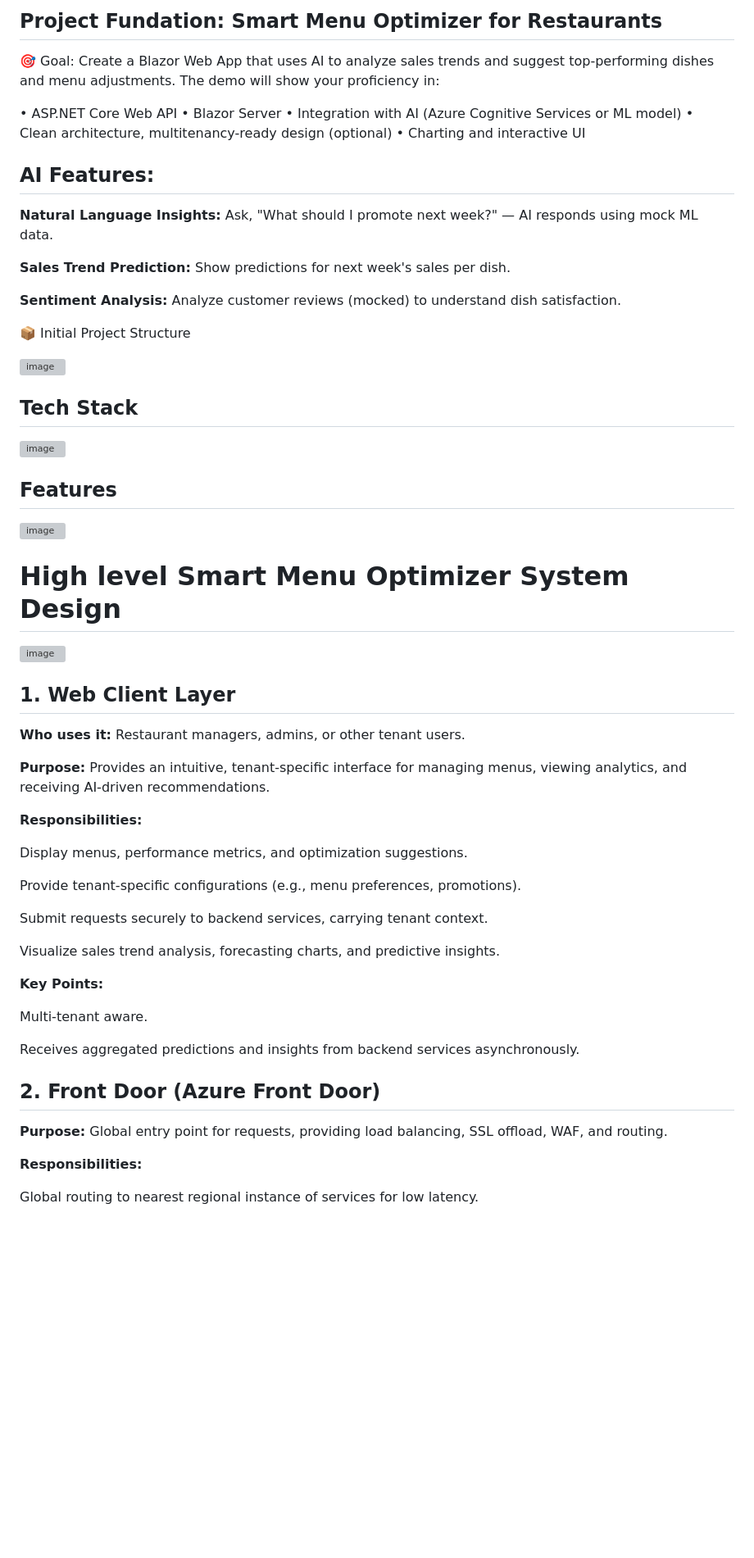
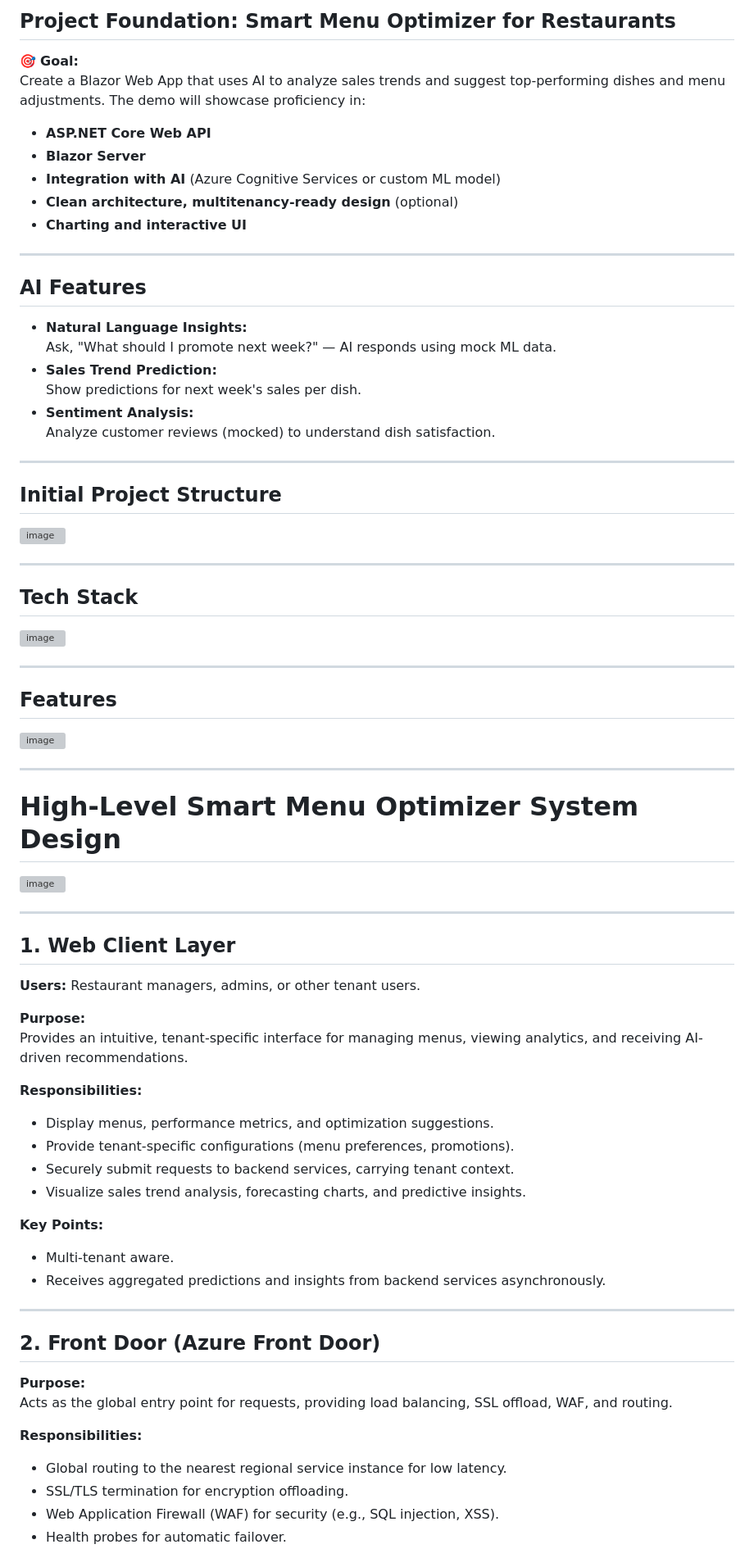
Before and after one commit to dariemcarlosdev/SmartMenuOptim, a Markdown page: README.md, the part around one of its changes. Shown at 82% size. Drawn GitHub-style; blank space fills up the shorter version; grey boxes are pictures that could not be loaded.

```diff
--- a/README.md
+++ b/README.md
@@ -1,68 +1,81 @@
-## Project Fundation: Smart Menu Optimizer for Restaurants
+## Project Foundation: Smart Menu Optimizer for Restaurants
 
-🎯 Goal:
-Create a Blazor Web App that uses AI to analyze sales trends and suggest top-performing dishes and menu adjustments. The demo will show your proficiency in:
+🎯 **Goal:**
+Create a Blazor Web App that uses AI to analyze sales trends and suggest top-performing dishes and menu adjustments. The demo will showcase proficiency in:
 
-•	ASP.NET Core Web API
-•	Blazor Server
-•	Integration with AI (Azure Cognitive Services or ML model)
-•	Clean architecture, multitenancy-ready design (optional)
-•	Charting and interactive UI
+- **ASP.NET Core Web API**
+- **Blazor Server**
+- **Integration with AI** (Azure Cognitive Services or custom ML model)
+- **Clean architecture, multitenancy-ready design** (optional)
+- **Charting and interactive UI**
 
-## AI Features:
+---
 
-**Natural Language Insights:** Ask, "What should I promote next week?" — AI responds using mock ML data.
+## AI Features
 
-**Sales Trend Prediction:** Show predictions for next week's sales per dish.
+- **Natural Language Insights:**
+  Ask, "What should I promote next week?" — AI responds using mock ML data.
+- **Sales Trend Prediction:**
+  Show predictions for next week's sales per dish.
+- **Sentiment Analysis:**
+  Analyze customer reviews (mocked) to understand dish satisfaction.
 
-**Sentiment Analysis:** Analyze customer reviews (mocked) to understand dish satisfaction.
+---
 
-📦 Initial Project Structure
+## Initial Project Structure
 
 <img width="636" height="139" alt="image" src="https://github.com/user-attachments/assets/1f607f33-6970-4065-be95-c7291e0ee0e3" />
 
+---
 
 ## Tech Stack
 
 <img width="594" height="207" alt="image" src="https://github.com/user-attachments/assets/691e447c-b371-4a86-993d-b8bed574a7e3" />
 
+---
 
 ## Features
 
 <img width="509" height="216" alt="image" src="https://github.com/user-attachments/assets/9692464c-9ce9-47f0-aff5-c7aa06fc31ea" />
 
-# High level Smart Menu Optimizer System Design
+---
+
+# High-Level Smart Menu Optimizer System Design
 
 <img width="1024" height="1536" alt="image" src="https://github.com/user-attachments/assets/56ee500f-0cb4-4640-b465-221a28c68a60" />
 
+---
 
 ## 1. Web Client Layer
 
-**Who uses it:** Restaurant managers, admins, or other tenant users.
+**Users:** Restaurant managers, admins, or other tenant users.
 
-**Purpose:** Provides an intuitive, tenant-specific interface for managing menus, viewing analytics, and receiving AI-driven recommendations.
+**Purpose:**
+Provides an intuitive, tenant-specific interface for managing menus, viewing analytics, and receiving AI-driven recommendations.
 
 **Responsibilities:**
 
-Display menus, performance metrics, and optimization suggestions.
-
-Provide tenant-specific configurations (e.g., menu preferences, promotions).
-
-Submit requests securely to backend services, carrying tenant context.
-
-Visualize sales trend analysis, forecasting charts, and predictive insights.
+- Display menus, performance metrics, and optimization suggestions.
+- Provide tenant-specific configurations (menu preferences, promotions).
+- Securely submit requests to backend services, carrying tenant context.
+- Visualize sales trend analysis, forecasting charts, and predictive insights.
 
 **Key Points:**
 
-Multi-tenant aware.
+- Multi-tenant aware.
+- Receives aggregated predictions and insights from backend services asynchronously.
 
-Receives aggregated predictions and insights from backend services asynchronously.
+---
 
 ## 2. Front Door (Azure Front Door)
 
-**Purpose:** Global entry point for requests, providing load balancing, SSL offload, WAF, and routing.
+**Purpose:**
+Acts as the global entry point for requests, providing load balancing, SSL offload, WAF, and routing.
 
 **Responsibilities:**
 
-Global routing to nearest regional instance of services for low latency.
+- Global routing to the nearest regional service instance for low latency.
+- SSL/TLS termination for encryption offloading.
+- Web Application Firewall (WAF) for security (e.g., SQL injection, XSS).
+- Health probes for automatic failover.
 
```
Also changed, not shown: other parts of README.md (+231 -148 lines).
